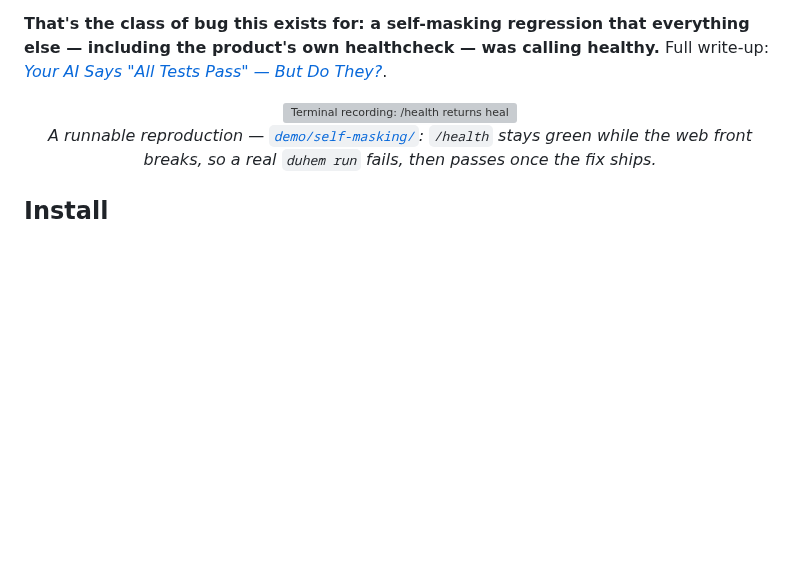
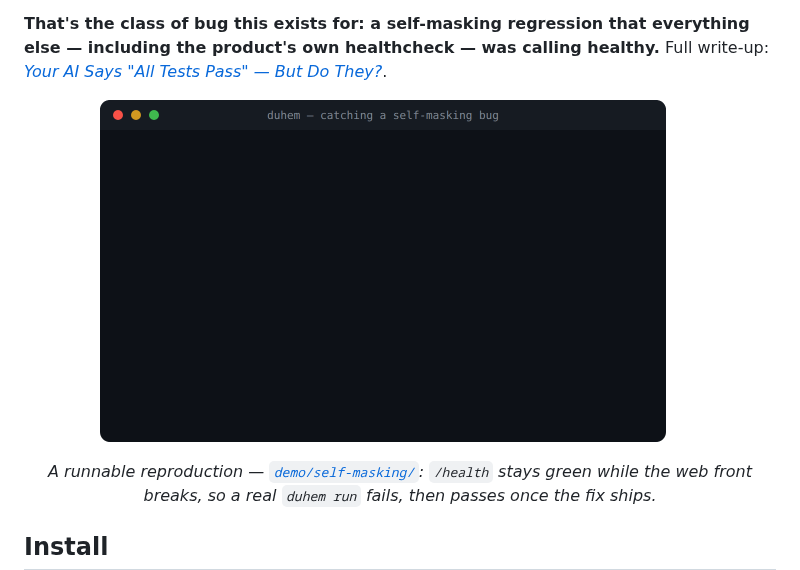
Before and after one commit to onsager-ai/duhem, a Markdown page: README.md, the part around the change. Rendered like a GitHub page; pictures changed too: demo/self-masking/demo.gif (added); blank space fills up the shorter version; grey boxes are pictures that could not be loaded.

```diff
--- a/README.md
+++ b/README.md
@@ -20,7 +20,7 @@ Crawlab Pro gates its `:edge` Docker image on a Duhem suite before it can promot
 **That's the class of bug this exists for: a self-masking regression that everything else — including the product's own healthcheck — was calling healthy.** Full write-up: [*Your AI Says "All Tests Pass" — But Do They?*](https://marvinzhang.dev/blog/introducing-duhem).
 
 <p align="center">
-  <img src="demo/self-masking/demo.svg" alt="Terminal recording: /health returns healthy, but 'duhem run' fails because the web front serves the wrong page; after the fix, 'duhem run' passes." width="600">
+  <img src="demo/self-masking/demo.gif" alt="Terminal recording: /health returns healthy, but 'duhem run' fails because the web front serves the wrong page; after the fix, 'duhem run' passes." width="600">
   <br>
   <em>A runnable reproduction — <a href="demo/self-masking/"><code>demo/self-masking/</code></a>: <code>/health</code> stays green while the web front breaks, so a real <code>duhem run</code> fails, then passes once the fix ships.</em>
 </p>
```
Also changed, not shown: demo/self-masking/README.md (+5 -3 lines), 3 other files.
